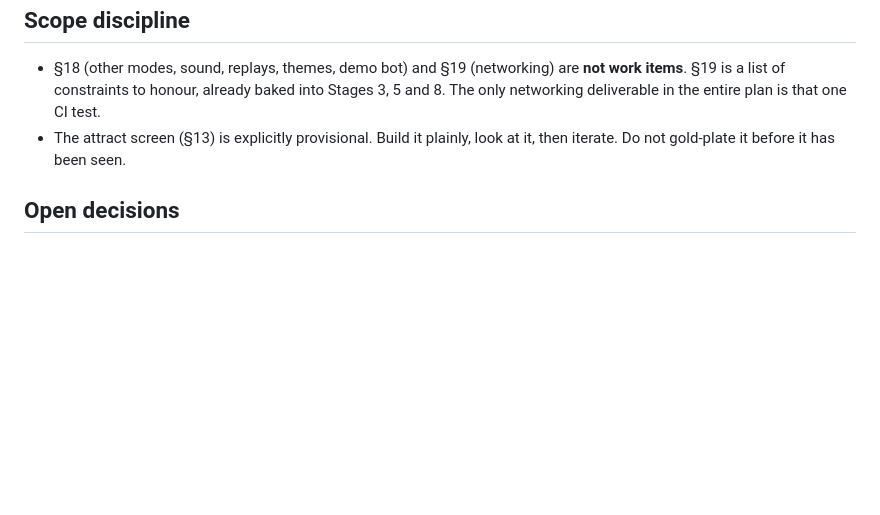
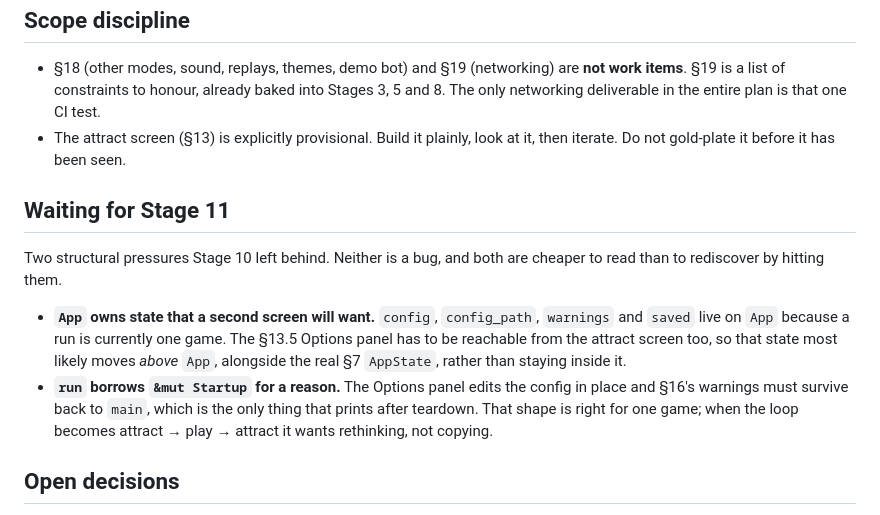
Before and after one commit to clstrfsck/ftm, a Markdown page: CLAUDE.md, the part around the change. Rendered like a GitHub page; blank space fills up the shorter version.

Commit message:
Record the two structural pressures Stage 10 left for Stage 11
Neither is a bug and neither is visible from the code without hitting it.
`App` owns `config`, `config_path`, `warnings` and `saved` only because a run
is currently one game; the §13.5 Options panel has to be reachable from the
attract screen too, so that state most likely belongs above `App` alongside
the real §7 `AppState`. And `run` borrows `&mut Startup` so the panel's edits
and §16's warnings survive back to `main` — right for one game, worth
rethinking rather than copying once the loop becomes attract -> play ->
attract.

Co-Authored-By: Claude Opus 5 <noreply@anthropic.com>
Claude-Session: https://claude.ai/code/session_011gBF5VBReEghXsAui7xxE1

```diff
--- a/CLAUDE.md
+++ b/CLAUDE.md
@@ -161,6 +161,21 @@ These are the ones a fresh session gets wrong. Each is normative in the spec.
 - The attract screen (§13) is explicitly provisional. Build it plainly, look at
   it, then iterate. Do not gold-plate it before it has been seen.
 
+## Waiting for Stage 11
+
+Two structural pressures Stage 10 left behind. Neither is a bug, and both are
+cheaper to read than to rediscover by hitting them.
+
+- **`App` owns state that a second screen will want.** `config`, `config_path`,
+  `warnings` and `saved` live on `App` because a run is currently one game. The
+  §13.5 Options panel has to be reachable from the attract screen too, so that
+  state most likely moves *above* `App`, alongside the real §7 `AppState`,
+  rather than staying inside it.
+- **`run` borrows `&mut Startup` for a reason.** The Options panel edits the
+  config in place and §16's warnings must survive back to `main`, which is the
+  only thing that prints after teardown. That shape is right for one game; when
+  the loop becomes attract → play → attract it wants rethinking, not copying.
+
 ## Open decisions
 
 - **The legacy key path's feel (§8.2).** Measured over two seconds of holding
```
